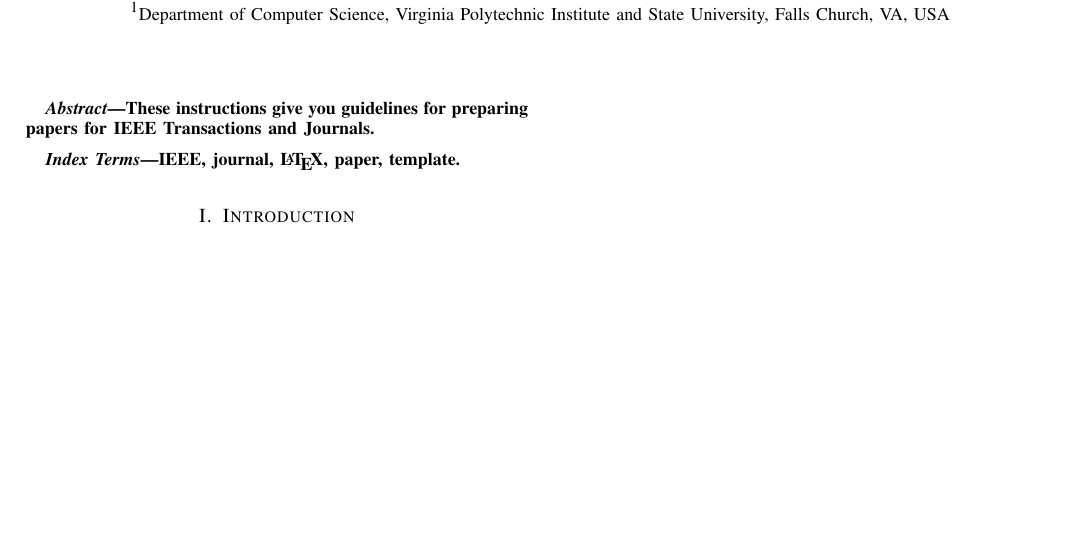
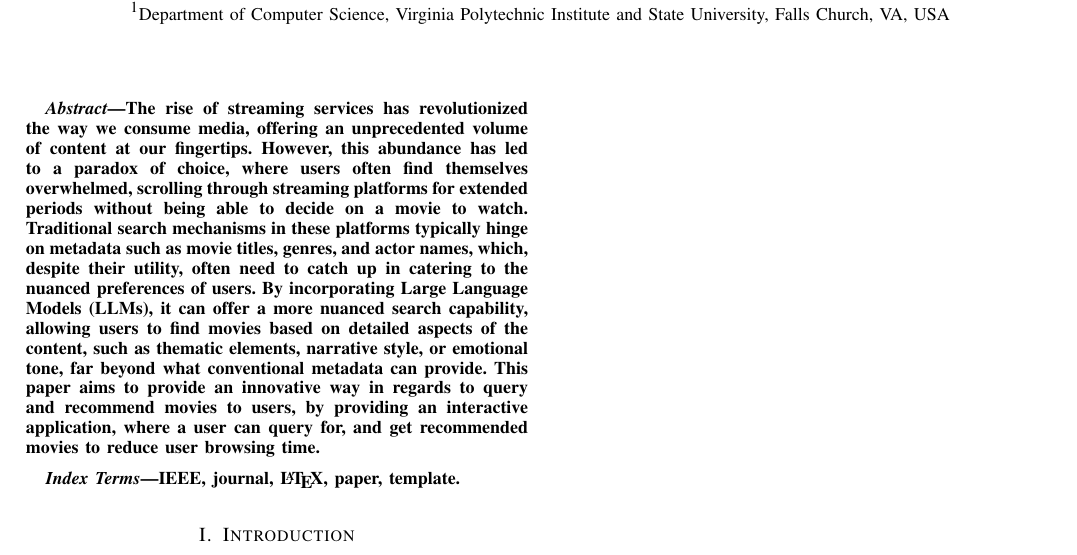
Before and after one commit to MicahHarlan/InfoRetrievalTermProject, a LaTeX paper (doc/proposal/proposal.tex): part of the page, cut so that both start at the same text, the shorter picture padded with empty space. Compiled offline with pdfLaTeX.

Commit message:
abstract

```diff
--- a/doc/proposal/proposal.tex
+++ b/doc/proposal/proposal.tex
@@ -30,7 +30,7 @@
 
 % abstract
 \begin{abstract}
-These instructions give you guidelines for preparing papers for IEEE Transactions and Journals.
+The rise of streaming services has revolutionized the way we consume media, offering an unprecedented volume of content at our fingertips. However, this abundance has led to a paradox of choice, where users often find themselves overwhelmed, scrolling through streaming platforms for extended periods without being able to decide on a movie to watch. Traditional search mechanisms in these platforms typically hinge on metadata such as movie titles, genres, and actor names, which, despite their utility, often need to catch up in catering to the nuanced preferences of users. By incorporating Large Language Models (LLMs), it can offer a more nuanced search capability, allowing users to find movies based on detailed aspects of the content, such as thematic elements, narrative style, or emotional tone, far beyond what conventional metadata can provide. This paper aims to provide an innovative way in regards to query and recommend movies to users, by providing an interactive application, where a user can query for, and get recommended movies to reduce user browsing time.
 \end{abstract}
 
 % Note that keywords are not normally used for peerreview papers.
```
